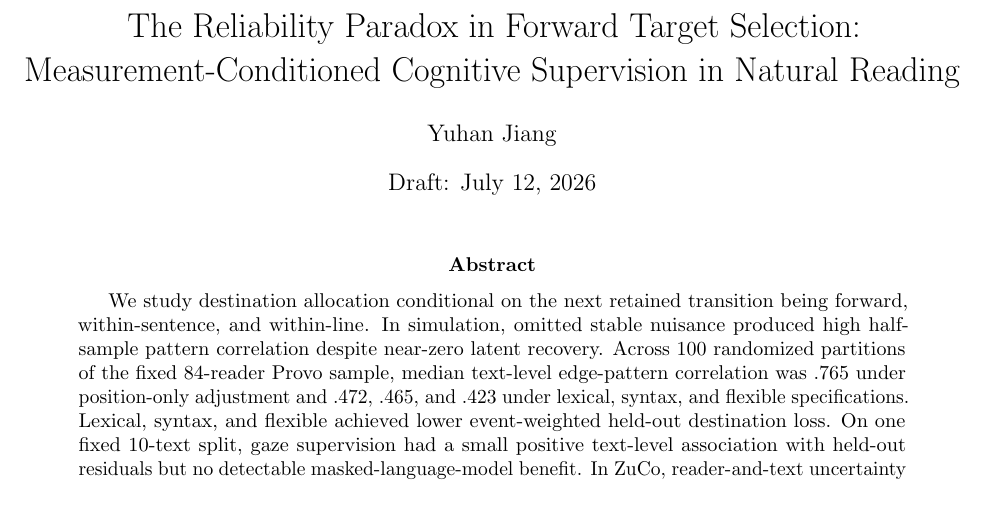
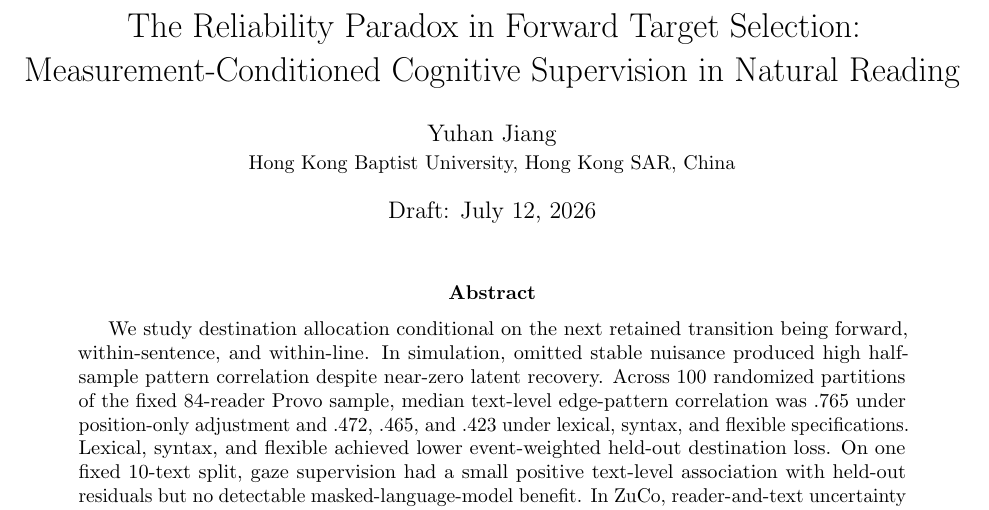
Before and after one commit to SherlockChiang/Eyetrack2LLM, a LaTeX paper (arxiv/main.tex): part of page 1 of 27, cut so that both start at the same text. Compiled offline with pdfLaTeX.

Commit message:
Add author affiliation metadata

```diff
--- a/arxiv/main.tex
+++ b/arxiv/main.tex
@@ -13,7 +13,8 @@
 \setlength{\emergencystretch}{3em}
 \hfuzz=0.5pt
 \title{The Reliability Paradox in Forward Target Selection: Measurement-Conditioned Cognitive Supervision in Natural Reading}
-\author{Yuhan Jiang}
+\author{Yuhan Jiang\\
+\small Hong Kong Baptist University, Hong Kong SAR, China}
 \date{Draft: July 12, 2026}
 
 \begin{document}
```
Also changed, not shown: manuscript/manuscript.md (+3 -0 lines), 1 other file.
